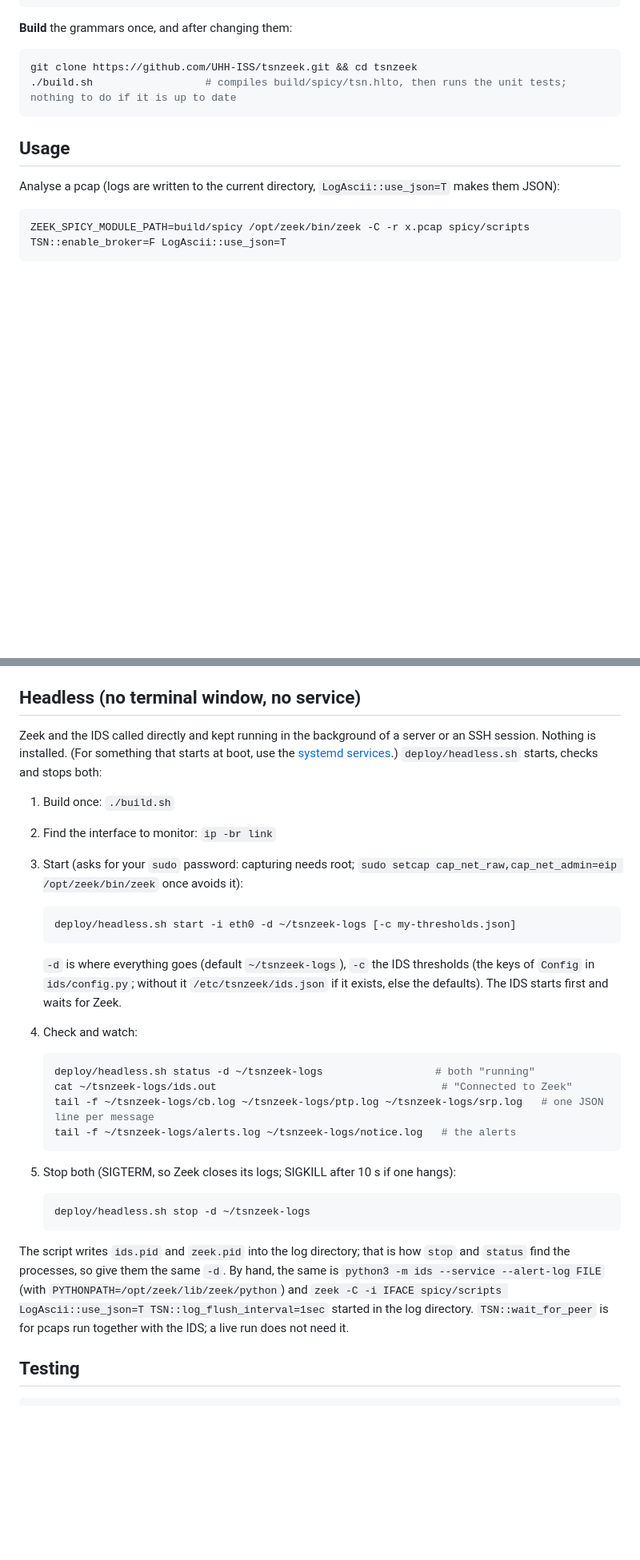
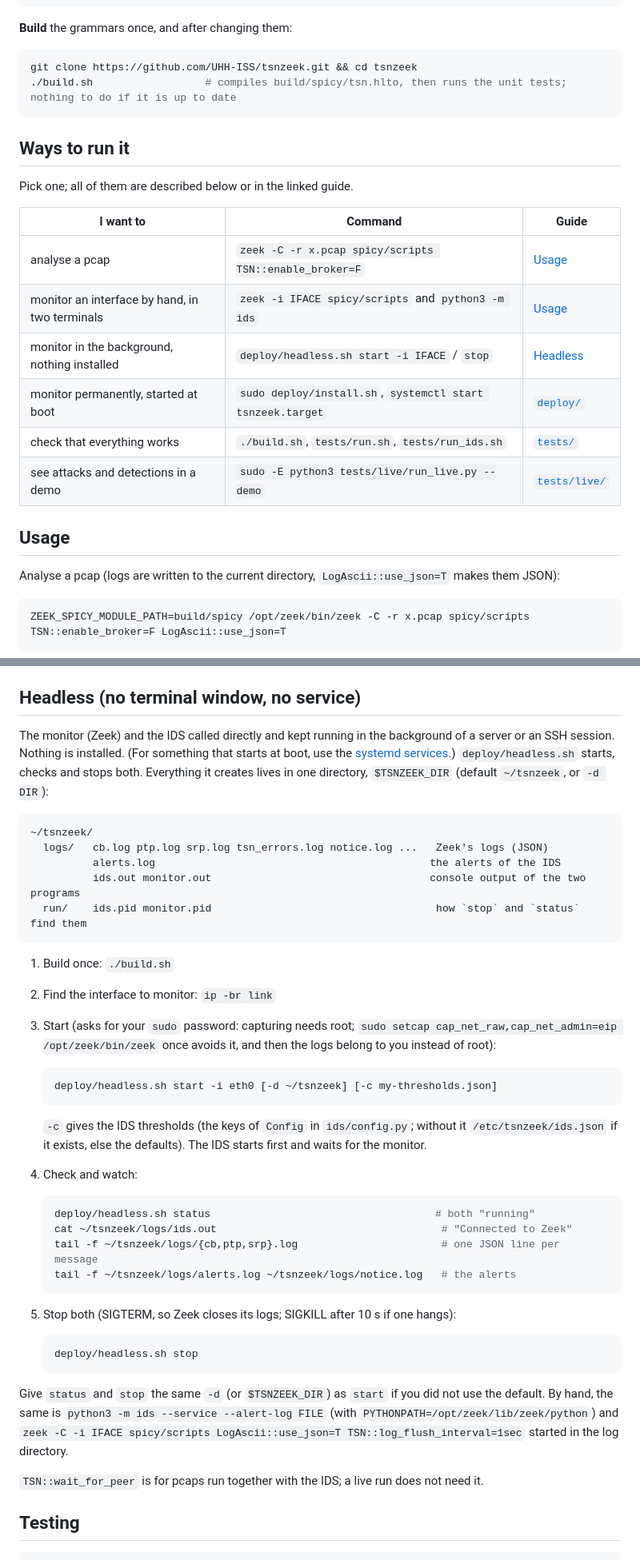
Before and after one commit to UHH-ISS/tsnzeek, a Markdown page: README.md, 2 parts joined by grey strips. Shown at 80% size. Rendered like a GitHub page; blank space fills up the shorter version.

Commit message:
docs: ways to run TSNZeek in one table, monitor naming, TSNZEEK_DIR
Co-Authored-By: Claude Sonnet 5.5 <noreply@anthropic.com>

````diff
--- a/README.md
+++ b/README.md
@@ -60,6 +60,19 @@ git clone https://github.com/UHH-ISS/tsnzeek.git && cd tsnzeek
 ./build.sh                  # compiles build/spicy/tsn.hlto, then runs the unit tests; nothing to do if it is up to date
 ```
 
+## Ways to run it
+
+Pick one; all of them are described below or in the linked guide.
+
+| I want to | Command | Guide |
+| --- | --- | --- |
+| analyse a pcap | `zeek -C -r x.pcap spicy/scripts TSN::enable_broker=F` | [Usage](#usage) |
+| monitor an interface by hand, in two terminals | `zeek -i IFACE spicy/scripts` and `python3 -m ids` | [Usage](#usage) |
+| monitor in the background, nothing installed | `deploy/headless.sh start -i IFACE` / `stop` | [Headless](#headless-no-terminal-window-no-service) |
+| monitor permanently, started at boot | `sudo deploy/install.sh`, `systemctl start tsnzeek.target` | [`deploy/`](deploy/README.md) |
+| check that everything works | `./build.sh`, `tests/run.sh`, `tests/run_ids.sh` | [`tests/`](tests/README.md) |
+| see attacks and detections in a demo | `sudo -E python3 tests/live/run_live.py --demo` | [`tests/live/`](tests/live/README.md) |
+
 ## Usage
 
 Analyse a pcap (logs are written to the current directory, `LogAscii::use_json=T` makes them JSON):
@@ -85,38 +98,47 @@ logs of an earlier run, without Zeek or Broker: `python3 -m ids --replay cb.log
 
 ## Headless (no terminal window, no service)
 
-Zeek and the IDS called directly and kept running in the background of a server or an SSH session. Nothing is installed.
-(For something that starts at boot, use the [systemd services](deploy/README.md).) `deploy/headless.sh` starts, checks and
-stops both:
+The monitor (Zeek) and the IDS called directly and kept running in the background of a server or an SSH session. Nothing is
+installed. (For something that starts at boot, use the [systemd services](deploy/README.md).) `deploy/headless.sh` starts,
+checks and stops both. Everything it creates lives in one directory, `$TSNZEEK_DIR` (default `~/tsnzeek`, or `-d DIR`):
+
+```
+~/tsnzeek/
+  logs/   cb.log ptp.log srp.log tsn_errors.log notice.log ...   Zeek's logs (JSON)
+          alerts.log                                            the alerts of the IDS
+          ids.out monitor.out                                   console output of the two programs
+  run/    ids.pid monitor.pid                                    how `stop` and `status` find them
+```
 
 1. Build once: `./build.sh`
 2. Find the interface to monitor: `ip -br link`
-3. Start (asks for your `sudo` password: capturing needs root; `sudo setcap cap_net_raw,cap_net_admin=eip /opt/zeek/bin/zeek` once avoids it):
+3. Start (asks for your `sudo` password: capturing needs root; `sudo setcap cap_net_raw,cap_net_admin=eip /opt/zeek/bin/zeek` once avoids it, and then the logs belong to you instead of root):
 
    ```sh
-   deploy/headless.sh start -i eth0 -d ~/tsnzeek-logs [-c my-thresholds.json]
+   deploy/headless.sh start -i eth0 [-d ~/tsnzeek] [-c my-thresholds.json]
    ```
 
-   `-d` is where everything goes (default `~/tsnzeek-logs`), `-c` the IDS thresholds (the keys of `Config` in `ids/config.py`;
-   without it `/etc/tsnzeek/ids.json` if it exists, else the defaults). The IDS starts first and waits for Zeek.
+   `-c` gives the IDS thresholds (the keys of `Config` in `ids/config.py`; without it `/etc/tsnzeek/ids.json` if it
+   exists, else the defaults). The IDS starts first and waits for the monitor.
 4. Check and watch:
 
    ```sh
-   deploy/headless.sh status -d ~/tsnzeek-logs                  # both "running"
-   cat ~/tsnzeek-logs/ids.out                                    # "Connected to Zeek"
-   tail -f ~/tsnzeek-logs/cb.log ~/tsnzeek-logs/ptp.log ~/tsnzeek-logs/srp.log   # one JSON line per message
-   tail -f ~/tsnzeek-logs/alerts.log ~/tsnzeek-logs/notice.log   # the alerts
+   deploy/headless.sh status                                    # both "running"
+   cat ~/tsnzeek/logs/ids.out                                    # "Connected to Zeek"
+   tail -f ~/tsnzeek/logs/{cb,ptp,srp}.log                       # one JSON line per message
+   tail -f ~/tsnzeek/logs/alerts.log ~/tsnzeek/logs/notice.log   # the alerts
    ```
 
 5. Stop both (SIGTERM, so Zeek closes its logs; SIGKILL after 10 s if one hangs):
 
    ```sh
-   deploy/headless.sh stop -d ~/tsnzeek-logs
+   deploy/headless.sh stop
    ```
 
-The script writes `ids.pid` and `zeek.pid` into the log directory; that is how `stop` and `status` find the processes, so give
-them the same `-d`. By hand, the same is `python3 -m ids --service --alert-log FILE` (with `PYTHONPATH=/opt/zeek/lib/zeek/python`)
-and `zeek -C -i IFACE spicy/scripts LogAscii::use_json=T TSN::log_flush_interval=1sec` started in the log directory.
+Give `status` and `stop` the same `-d` (or `$TSNZEEK_DIR`) as `start` if you did not use the default. By hand, the same is
+`python3 -m ids --service --alert-log FILE` (with `PYTHONPATH=/opt/zeek/lib/zeek/python`) and
+`zeek -C -i IFACE spicy/scripts LogAscii::use_json=T TSN::log_flush_interval=1sec` started in the log directory.
+
 `TSN::wait_for_peer` is for pcaps run together with the IDS; a live run does not need it.
 
 ## Testing
````
Also changed, not shown: CHANGELOG.md (+3 -2 lines), deploy/README.md (+8 -6 lines).
